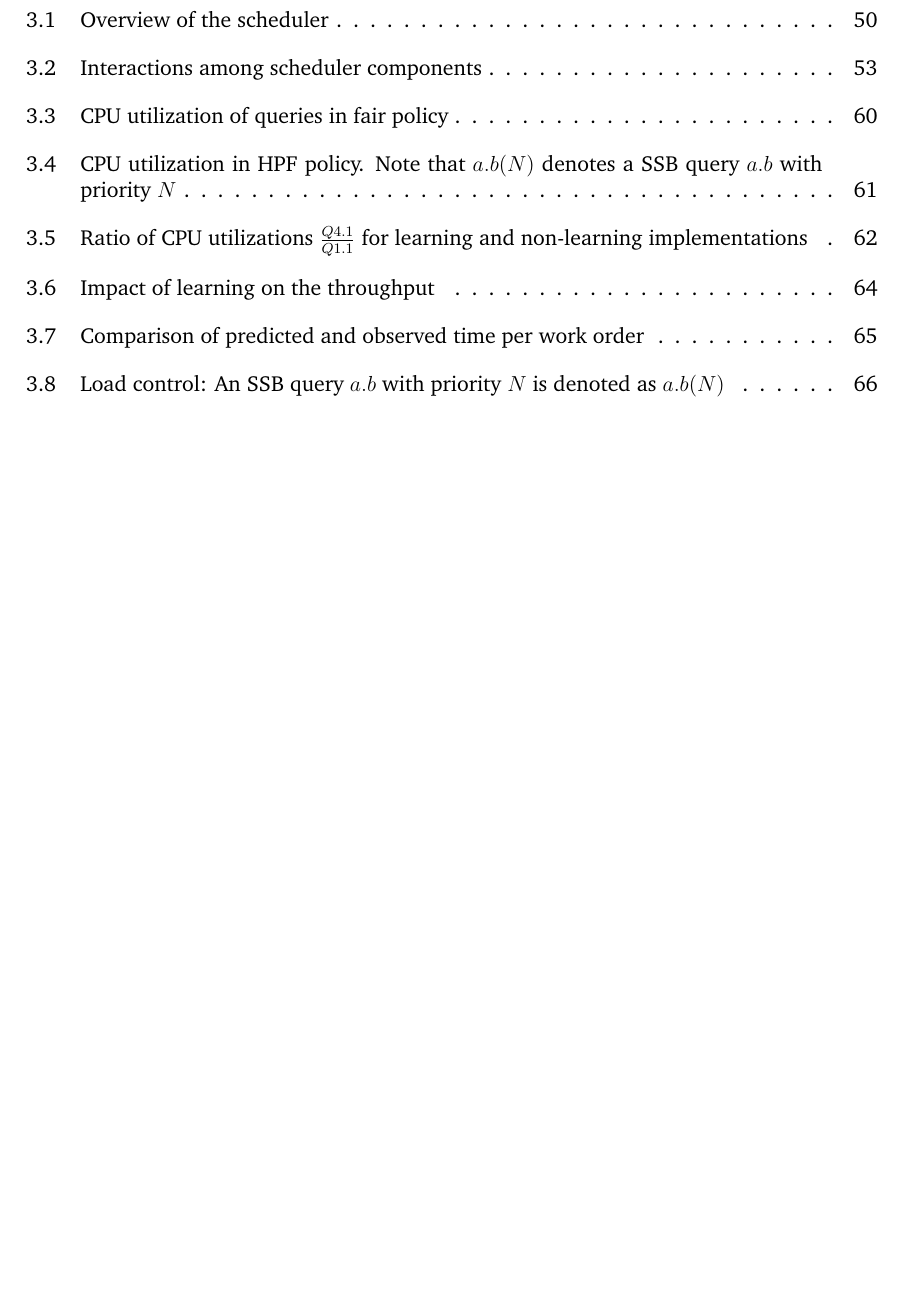
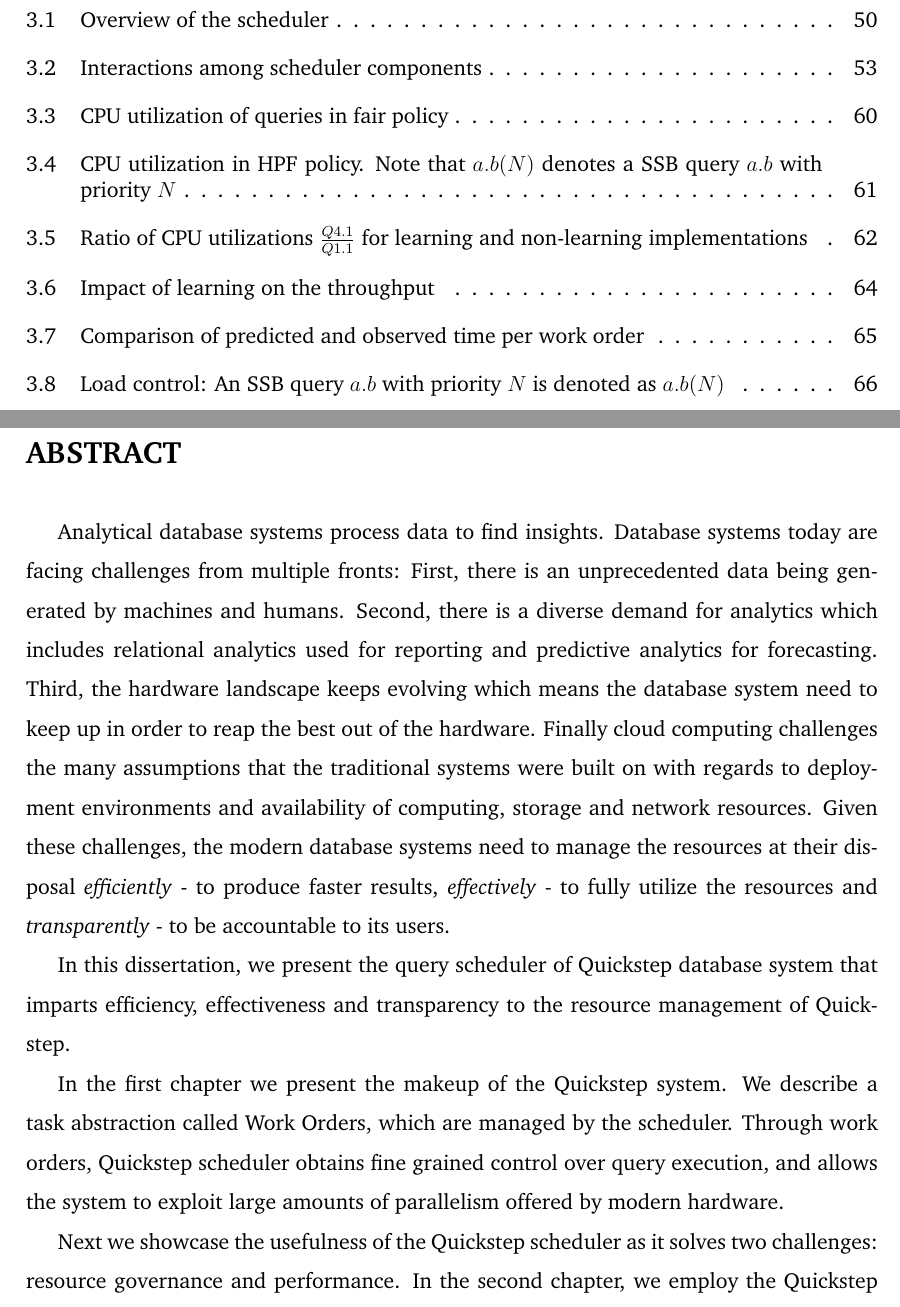
Before and after one commit to hbdeshmukh/thesis, a LaTeX thesis (harshad.tex, which reads frontmatter/abstract.tex): part of page 9 of 85 before the commit and two parts of pages 9 and 10 of 88 after it, the two joined at a grey line, cut so that both start at the same text, the shorter picture padded with empty space. Compiled offline with pdfLaTeX.

Commit message:
Added abstract

```diff
--- /dev/null
+++ b/frontmatter/abstract.tex
@@ -0,0 +1,15 @@
+Analytical database systems process data to find insights.
+Database systems today are facing challenges from multiple fronts: First, there is an unprecedented data being generated by machines and humans.
+Second, there is a diverse demand for analytics which includes relational analytics used for reporting and predictive analytics for forecasting.
+Third, the hardware landscape keeps evolving which means the database system need to keep up in order to reap the best out of the hardware.
+Finally cloud computing challenges the many assumptions that the traditional systems were built on with regards to deployment environments and availability of computing, storage and network resources.
+Given these challenges, the modern database systems need to manage the resources at their disposal \textit{efficiently} - to produce faster results, \textit{effectively} - to fully utilize the resources and \textit{transparently} - to be accountable to its users.
+
+In this dissertation, we present the query scheduler of Quickstep database system that imparts efficiency, effectiveness and transparency to the resource management of Quickstep.
+
+In the first chapter we present the makeup of the Quickstep system.
+We describe a task abstraction called Work Orders, which are managed by the scheduler.
+Through work orders, Quickstep scheduler obtains fine grained control over query execution, and allows the system to exploit large amounts of parallelism offered by modern hardware.
+
+Next we showcase the usefulness of the Quickstep scheduler as it solves two challenges: resource governance and performance.
+In the second chapter, we employ the Quickstep scheduler for allocating resources such as CPU to concurrent users of the system.
```
Also changed, not shown: frontmatter/prelude.tex (+5 -5 lines), harshad.tex (+0 -6 lines), frontmatter/abstract.tex (8 more changed lines).
